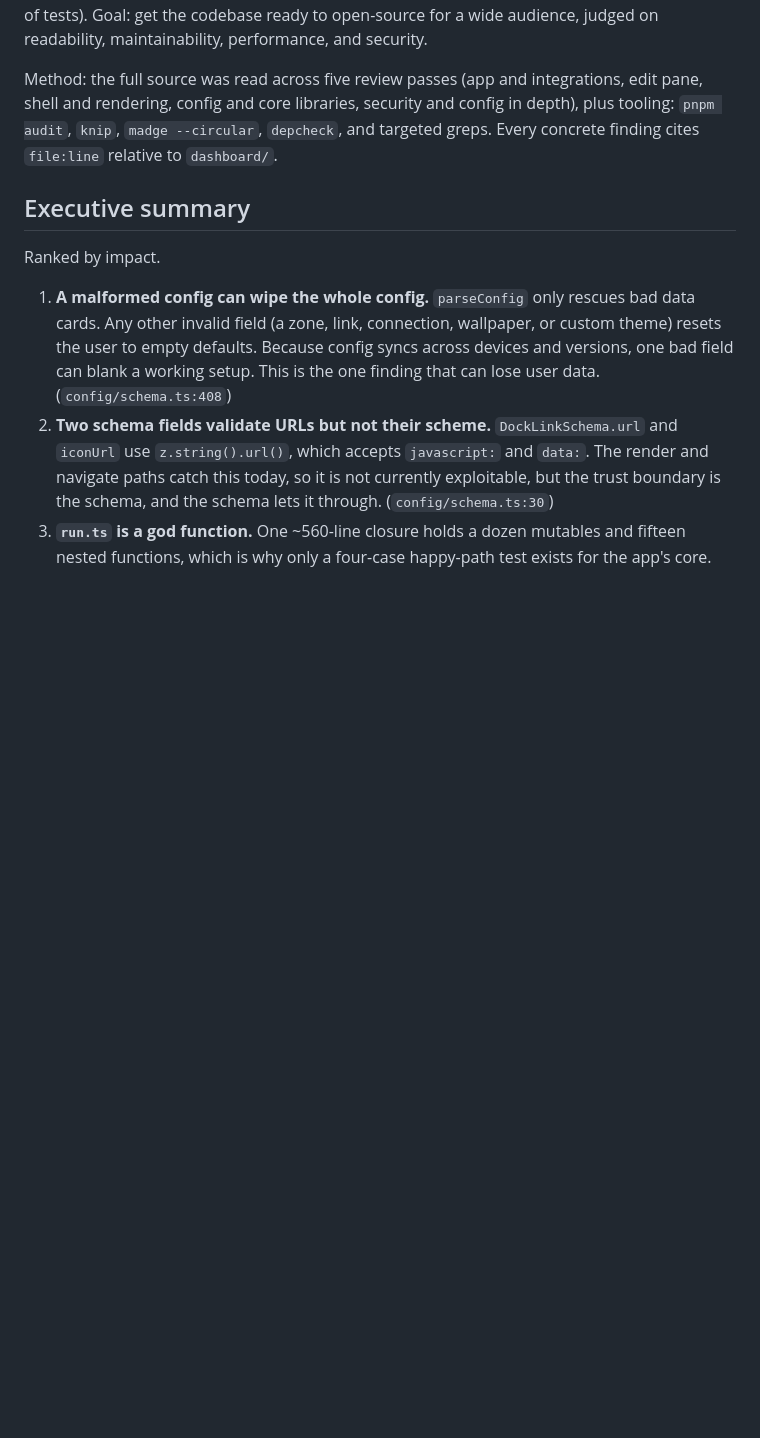
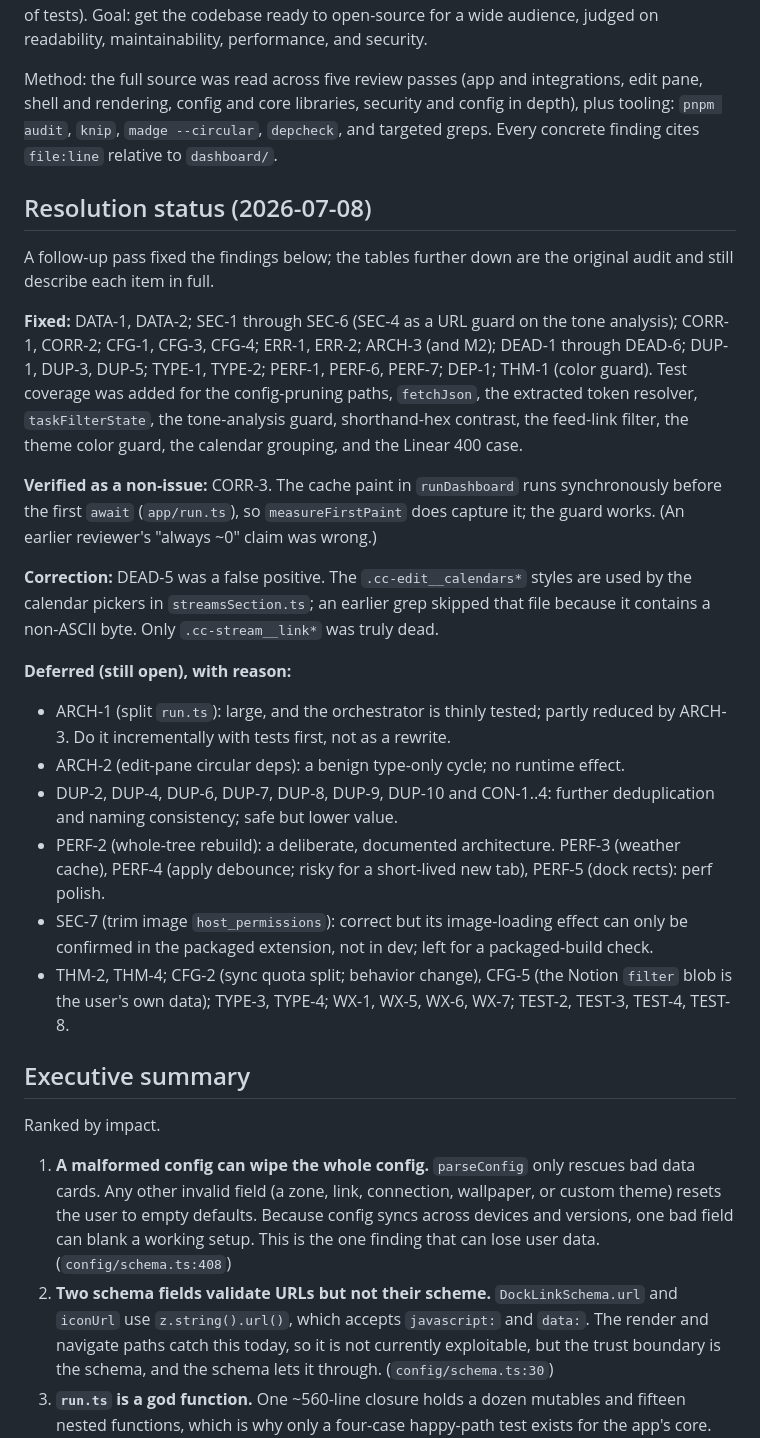
Before and after one commit to CoolAssPuppy/command-center, a Markdown page: TECH_DEBT_AUDIT.md, the part around the change. Rendered like a GitHub page; blank space fills up the shorter version.

Commit message:
Record the audit resolution status
Note which findings the follow-up pass fixed, which were verified as
non-issues (CORR-3), the DEAD-5 correction, and which remain open with the
reason each was deferred.

```diff
--- a/TECH_DEBT_AUDIT.md
+++ b/TECH_DEBT_AUDIT.md
@@ -8,6 +8,43 @@ Method: the full source was read across five review passes (app and integrations
 edit pane, shell and rendering, config and core libraries, security and config in
 depth), plus tooling: `pnpm audit`, `knip`, `madge --circular`, `depcheck`, and
 targeted greps. Every concrete finding cites `file:line` relative to `dashboard/`.
+
+## Resolution status (2026-07-08)
+
+A follow-up pass fixed the findings below; the tables further down are the original
+audit and still describe each item in full.
+
+**Fixed:** DATA-1, DATA-2; SEC-1 through SEC-6 (SEC-4 as a URL guard on the tone
+analysis); CORR-1, CORR-2; CFG-1, CFG-3, CFG-4; ERR-1, ERR-2; ARCH-3 (and M2);
+DEAD-1 through DEAD-6; DUP-1, DUP-3, DUP-5; TYPE-1, TYPE-2; PERF-1, PERF-6, PERF-7;
+DEP-1; THM-1 (color guard). Test coverage was added for the config-pruning paths,
+`fetchJson`, the extracted token resolver, `taskFilterState`, the tone-analysis
+guard, shorthand-hex contrast, the feed-link filter, the theme color guard, the
+calendar grouping, and the Linear 400 case.
+
+**Verified as a non-issue:** CORR-3. The cache paint in `runDashboard` runs
+synchronously before the first `await` (`app/run.ts`), so `measureFirstPaint` does
+capture it; the guard works. (An earlier reviewer's "always ~0" claim was wrong.)
+
+**Correction:** DEAD-5 was a false positive. The `.cc-edit__calendars*` styles are
+used by the calendar pickers in `streamsSection.ts`; an earlier grep skipped that
+file because it contains a non-ASCII byte. Only `.cc-stream__link*` was truly dead.
+
+**Deferred (still open), with reason:**
+- ARCH-1 (split `run.ts`): large, and the orchestrator is thinly tested; partly
+  reduced by ARCH-3. Do it incrementally with tests first, not as a rewrite.
+- ARCH-2 (edit-pane circular deps): a benign type-only cycle; no runtime effect.
+- DUP-2, DUP-4, DUP-6, DUP-7, DUP-8, DUP-9, DUP-10 and CON-1..4: further
+  deduplication and naming consistency; safe but lower value.
+- PERF-2 (whole-tree rebuild): a deliberate, documented architecture. PERF-3
+  (weather cache), PERF-4 (apply debounce; risky for a short-lived new tab),
+  PERF-5 (dock rects): perf polish.
+- SEC-7 (trim image `host_permissions`): correct but its image-loading effect
+  can only be confirmed in the packaged extension, not in dev; left for a
+  packaged-build check.
+- THM-2, THM-4; CFG-2 (sync quota split; behavior change), CFG-5 (the Notion
+  `filter` blob is the user's own data); TYPE-3, TYPE-4; WX-1, WX-5, WX-6, WX-7;
+  TEST-2, TEST-3, TEST-4, TEST-8.
 
 ## Executive summary
 
```
